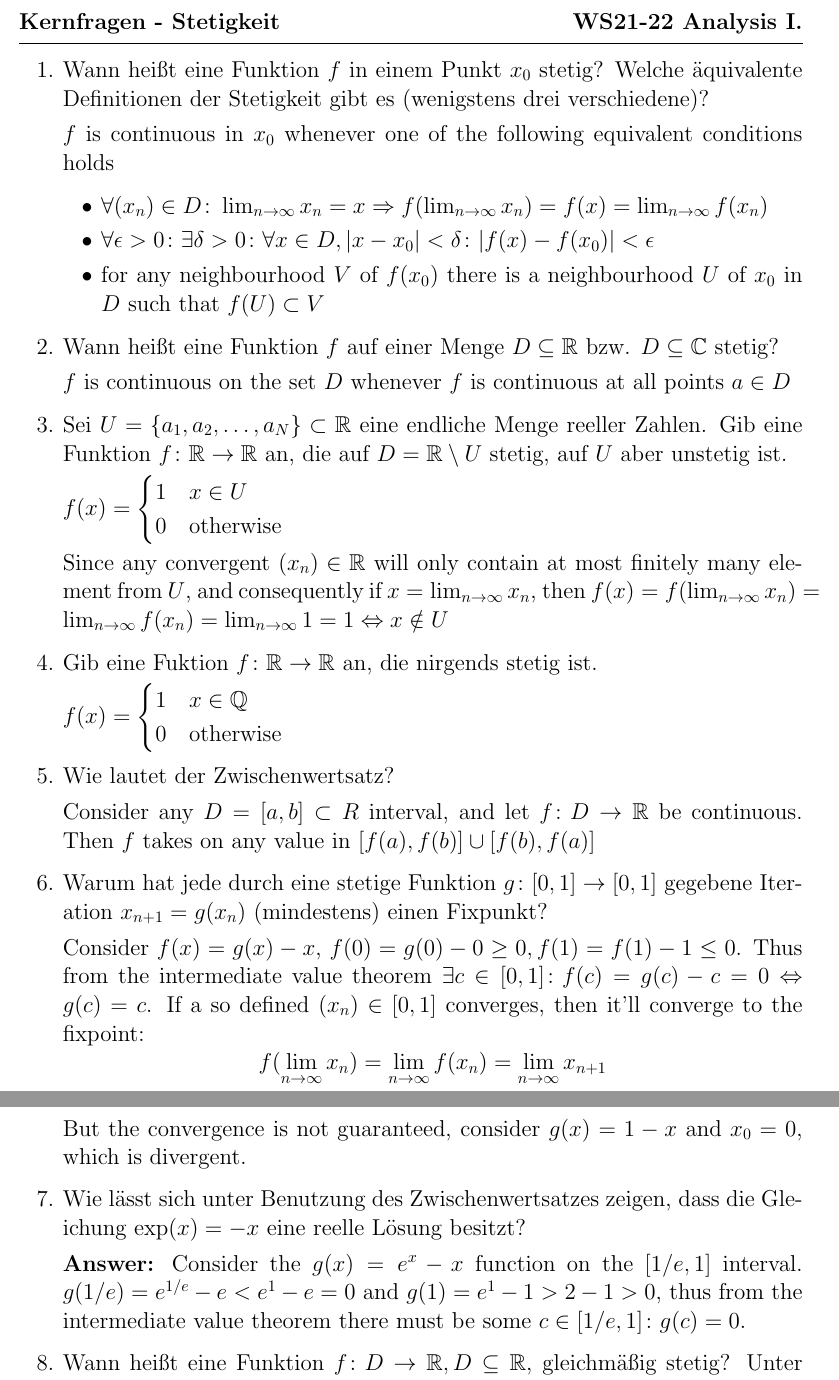
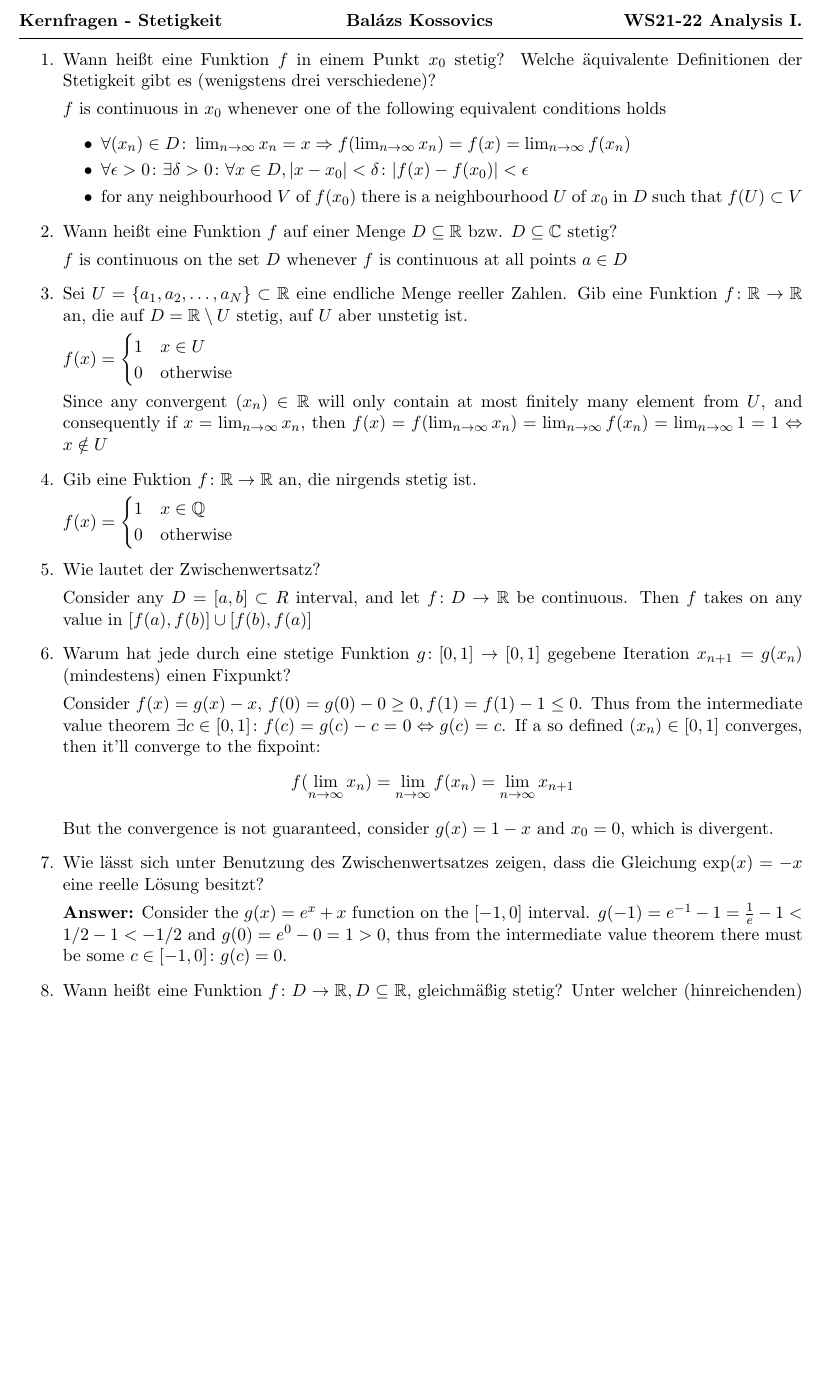
Before and after one commit to kosii/kernfragen, a LaTeX document (3-Stetigkeit/stetigkeit.tex): two parts of pages 1 and 2 of 6 before the commit and part of page 1 of 4 after it, the two joined at a grey line, cut so that both start at the same text, the shorter picture padded with empty space. Compiled offline with pdfLaTeX.

Commit message:
Fix misread question and add my name to headers

```diff
--- a/3-Stetigkeit/stetigkeit.tex
+++ b/3-Stetigkeit/stetigkeit.tex
@@ -15,10 +15,9 @@
 
 \begin{document}
 
-\Large
 
 
-\noindent{\bf Kernfragen - Stetigkeit\hfill WS21-22 Analysis I.}
+\noindent{\bf Kernfragen - Stetigkeit\hfill Balázs Kossovics \hfill WS21-22 Analysis I.}
 
 
 \medskip\hrule
@@ -69,7 +68,7 @@ But the convergence is not guaranteed, consider $g(x) = 1-x$ and $x_0 = 0$, whic
 
 \item Wie lässt sich unter Benutzung des Zwischenwertsatzes zeigen, dass die Gleichung $\exp(x) = -x$ eine reelle Lösung besitzt?
 
-\textbf{Answer:} Consider the $g(x) = e^x - x$ function on the $[1/e, 1]$ interval. $g(1/e) = e^{1/e} - e < e^1 - e = 0$ and $g(1) = e^1 - 1 > 2 - 1 > 0$, thus from the intermediate value theorem there must be some $c \in [1/e, 1]\colon g(c) = 0$.
+\textbf{Answer:} Consider the $g(x) = e^x + x$ function on the $[-1, 0]$ interval. $g(-1) = e^{-1} - 1 = \frac{1}{e} - 1 < 1/2 - 1 < -1/2$ and $g(0) = e^{0} - 0 = 1 > 0$, thus from the intermediate value theorem there must be some $c \in [-1, 0]\colon g(c) = 0$.
 
 \item Wann heißt eine Funktion $f\colon D \to \mathbb{R}, D \subseteq \mathbb{R}$, gleichmäßig stetig? Unter welcher (hinreichenden) Bedingung sind stetige Funktionen gleichmäßig stetig?
 
```
Also changed, not shown: 2-Reihen/reihen.tex (+2 -2 lines), 2-Reihen/reihen.pdf, 3-Stetigkeit/stetigkeit.pdf.
